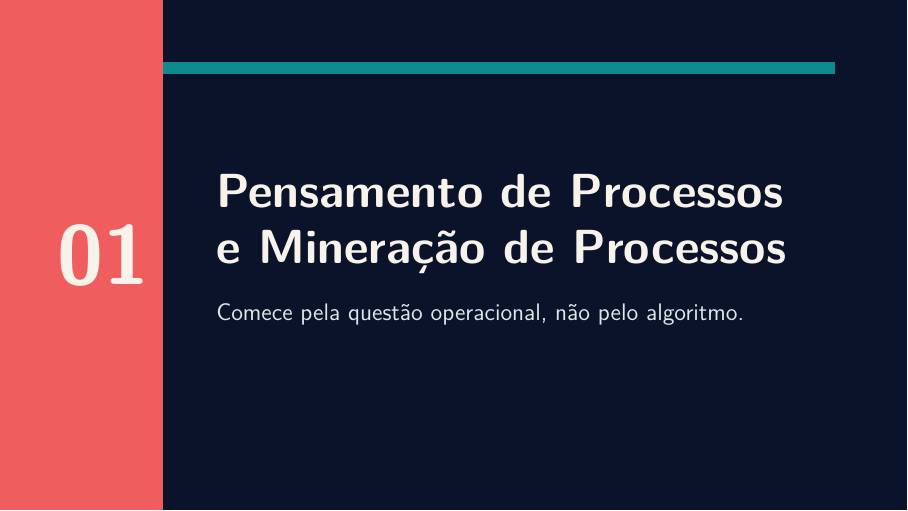
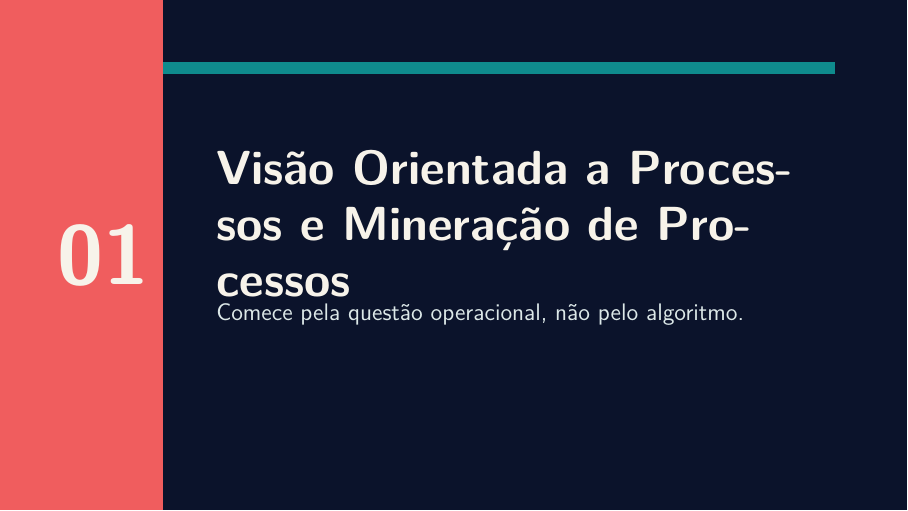
Before and after one commit to sbarbonjr/process_mining_course, LaTeX slides (slides/pt/slides.tex): page 5 of 93. Compiled offline with pdfLaTeX.

Commit message:
Refactor code structure for improved readability and maintainability

```diff
--- a/slides/pt/slides.tex
+++ b/slides/pt/slides.tex
@@ -264,9 +264,9 @@
 % ===========================================================================
 % Unidade 1
 % ===========================================================================
-\lecture{Pensamento de Processos e Mineração de Processos}{01}
-\section{Pensamento de processos}
-\unitdivider{01}{Pensamento de Processos e Mineração de Processos}
+\lecture{Visão Orientada a Processos e Mineração de Processos}{01}
+\section{Visão orientada a processos}
+\unitdivider{01}{Visão Orientada a Processos e Mineração de Processos}
   {Comece pela questão operacional, não pelo algoritmo.}
 
 \begin{frame}{Um processo é comportamento ao longo do tempo}
```
Also changed, not shown: README.md (added), assets/readme/fitness-precisao.png (added), assets/readme/oportunidades-pesquisa.png (added), assets/readme/pareto-variantes.png (added), assets/readme/quatro-ramos.png (added), slides/pt/module-01-foundations.pdf, slides/pt/module-02-log-engineering-exploration.pdf, slides/pt/module-03-modeling-discovery.pdf, slides/pt/module-04-evaluation-conformance.pdf, slides/pt/module-05-enhancement-organization.pdf, slides/pt/module-06-object-centric-delivery.pdf, slides/pt/slides.pdf, teaching/pt/README.md, 2 other files.
